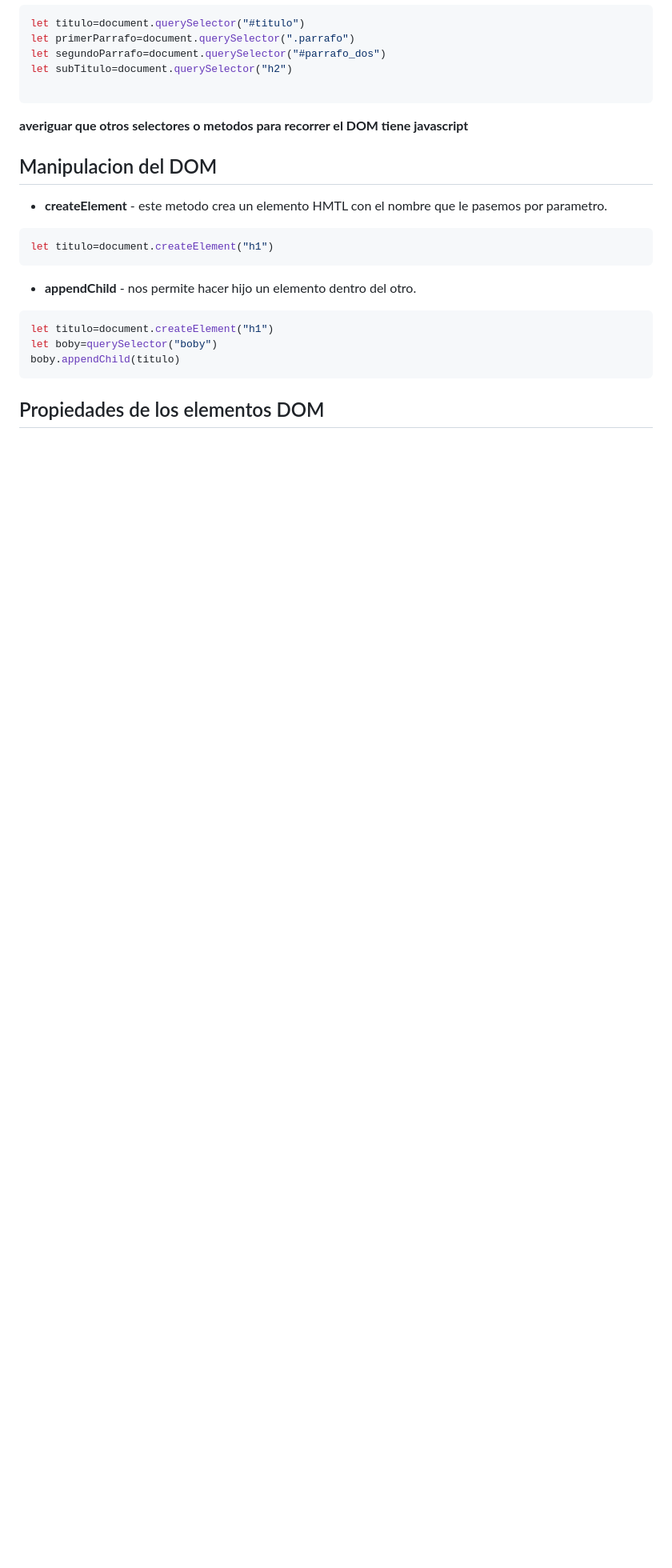
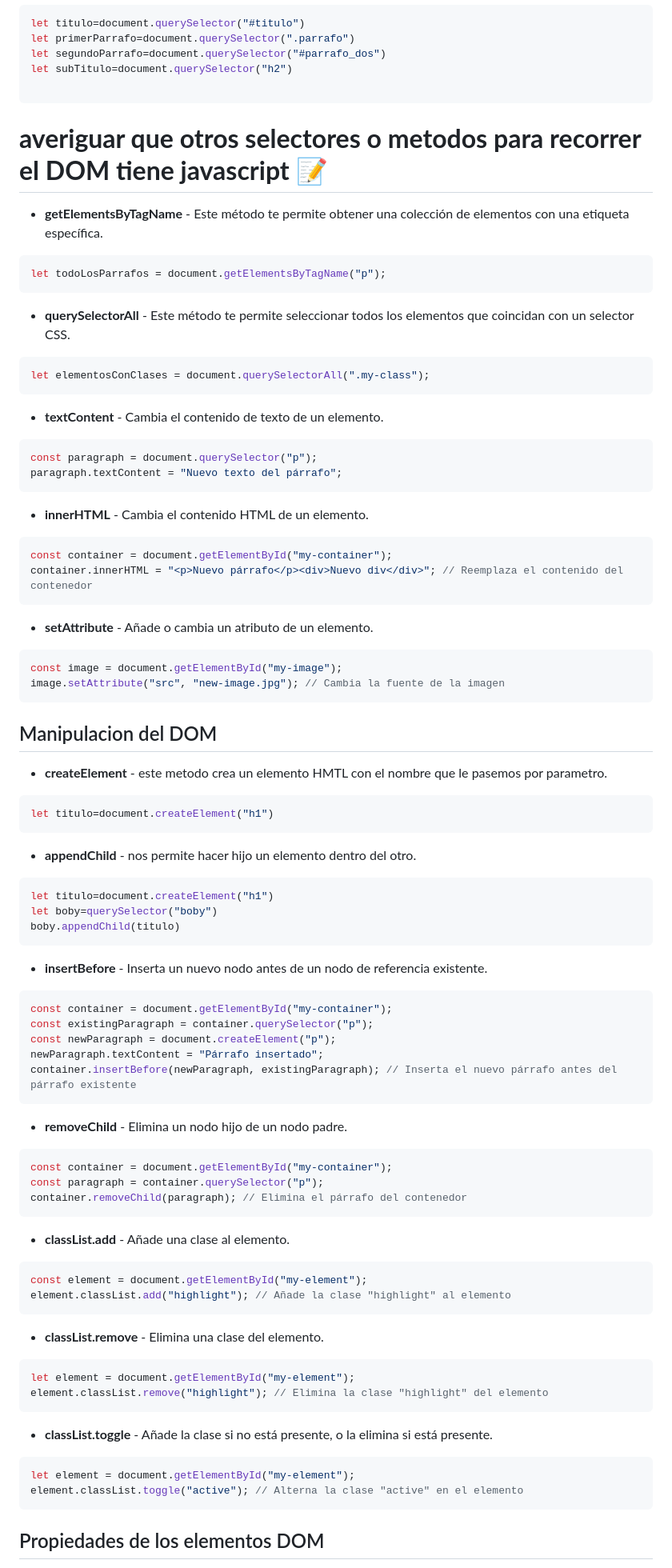
Before and after one commit to ccaccachahuafeli/curso_js, a Markdown page: 6.DOM/README.md, the part around one of its changes. Shown at 80% size. Drawn GitHub-style; blank space fills up the shorter version.

````diff
--- a/6.DOM/README.md
+++ b/6.DOM/README.md
@@ -104,7 +106,31 @@ let segundoParrafo=document.querySelector("#parrafo_dos")
 let subTitulo=document.querySelector("h2")
 
 ```
-**averiguar que otros selectores o metodos para recorrer el DOM tiene javascript**
+# **averiguar que otros selectores o metodos para recorrer el DOM tiene javascript** :pencil:
+- **getElementsByTagName** - Este método te permite obtener una colección de elementos con una etiqueta específica.
+```js
+let todoLosParrafos = document.getElementsByTagName("p");
+```
+- **querySelectorAll** - Este método te permite seleccionar todos los elementos que coincidan con un selector CSS.
+```js
+let elementosConClases = document.querySelectorAll(".my-class");
+```
+- **textContent** - Cambia el contenido de texto de un elemento.
+```js
+const paragraph = document.querySelector("p");
+paragraph.textContent = "Nuevo texto del párrafo";
+```
+- **innerHTML** - Cambia el contenido HTML de un elemento.
+```js
+const container = document.getElementById("my-container");
+container.innerHTML = "<p>Nuevo párrafo</p><div>Nuevo div</div>"; // Reemplaza el contenido del contenedor
+```
+
+- **setAttribute** -  Añade o cambia un atributo de un elemento.
+```js
+const image = document.getElementById("my-image");
+image.setAttribute("src", "new-image.jpg"); // Cambia la fuente de la imagen
+```
 
 ## Manipulacion del DOM
 - **createElement** - este metodo crea un elemento HMTL con el nombre que le pasemos por parametro.
@@ -117,6 +143,36 @@ let titulo=document.createElement("h1")
 let boby=querySelector("boby")
 boby.appendChild(titulo)
 ```
+- **insertBefore** -  Inserta un nuevo nodo antes de un nodo de referencia existente.
+```js
+const container = document.getElementById("my-container");
+const existingParagraph = container.querySelector("p");
+const newParagraph = document.createElement("p");
+newParagraph.textContent = "Párrafo insertado";
+container.insertBefore(newParagraph, existingParagraph); // Inserta el nuevo párrafo antes del párrafo existente
+```
+- **removeChild** - Elimina un nodo hijo de un nodo padre.
+```js
+const container = document.getElementById("my-container");
+const paragraph = container.querySelector("p");
+container.removeChild(paragraph); // Elimina el párrafo del contenedor
+```
+- **classList.add** - Añade una clase al elemento.
+```js
+const element = document.getElementById("my-element");
+element.classList.add("highlight"); // Añade la clase "highlight" al elemento
+```
+
+- **classList.remove** - Elimina una clase del elemento.
+```js
+let element = document.getElementById("my-element");
+element.classList.remove("highlight"); // Elimina la clase "highlight" del elemento
+```
+- **classList.toggle** - Añade la clase si no está presente, o la elimina si está presente.
+```js
+let element = document.getElementById("my-element");
+element.classList.toggle("active"); // Alterna la clase "active" en el elemento
+```
 ## Propiedades de los elementos  DOM
 - **className** - permite setear o capturarel nombre de la clase que tenga un elemento.
 - **id** - los mismo que classname pero con el atributo id.
````
Also changed, not shown: other parts of 6.DOM/README.md (+72 -6 lines).
